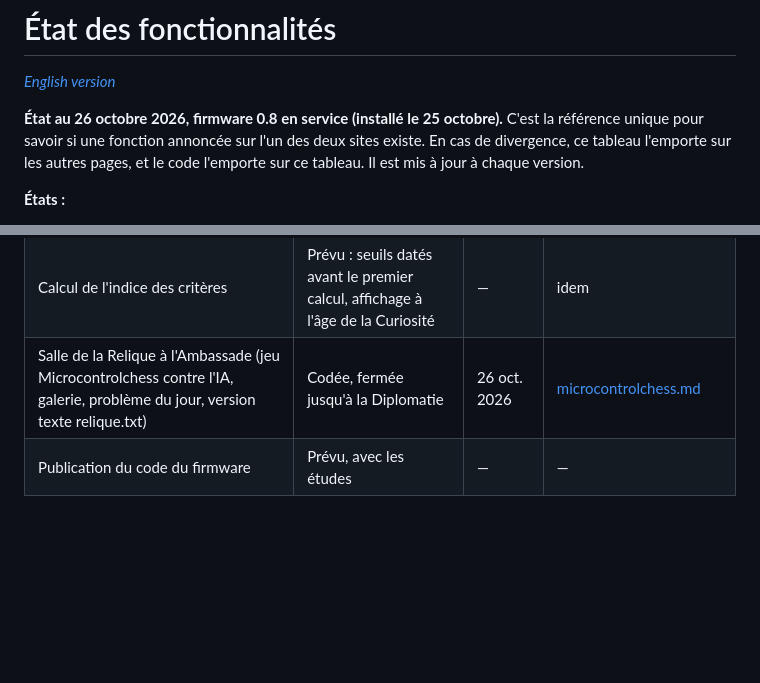
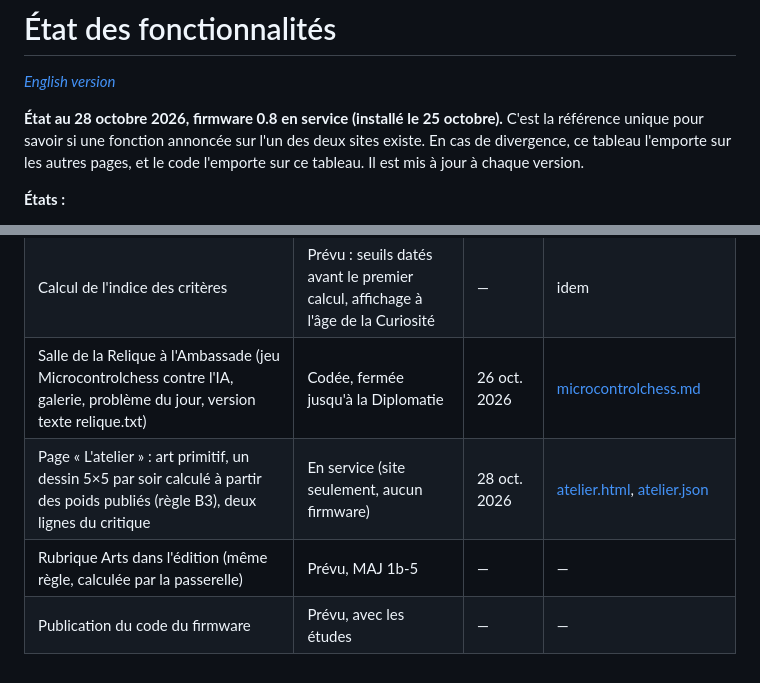
Before and after one commit to branbriere/microcontroland-data, a Markdown page: documentation/etat-fonctionnalites.md, 2 parts joined by grey strips. Drawn GitHub-style; blank space fills up the shorter version.

```diff
--- a/documentation/etat-fonctionnalites.md
+++ b/documentation/etat-fonctionnalites.md
@@ -2,7 +2,7 @@
 
 *[English version](etat-fonctionnalites.en.md)*
 
-**État au 26 octobre 2026, firmware 0.8 en service (installé le 25 octobre).** C'est la référence unique pour savoir si une fonction annoncée sur l'un des deux sites existe. En cas de divergence, ce tableau l'emporte sur les autres pages, et le code l'emporte sur ce tableau. Il est mis à jour à chaque version.
+**État au 28 octobre 2026, firmware 0.8 en service (installé le 25 octobre).** C'est la référence unique pour savoir si une fonction annoncée sur l'un des deux sites existe. En cas de divergence, ce tableau l'emporte sur les autres pages, et le code l'emporte sur ce tableau. Il est mis à jour à chaque version.
 
 **États :**
 - **En service** : la fonction tourne dans la boîte ou sur les sites.
@@ -78,4 +78,6 @@ Le firmware n'est pas encore public (il le sera avec les études). D'ici là, la
 | Tableau des 18 critères de vie artificielle (grille v2) | En service, états « en attente » | 19 oct. 2026 | [grille-criteres-v2.md](grille-criteres-v2.md) |
 | Calcul de l'indice des critères | Prévu : seuils datés avant le premier calcul, affichage à l'âge de la Curiosité | — | idem |
 | Salle de la Relique à l'Ambassade (jeu Microcontrolchess contre l'IA, galerie, problème du jour, version texte relique.txt) | Codée, fermée jusqu'à la Diplomatie | 26 oct. 2026 | [microcontrolchess.md](microcontrolchess.md) |
+| Page « L'atelier » : art primitif, un dessin 5×5 par soir calculé à partir des poids publiés (règle B3), deux lignes du critique | En service (site seulement, aucun firmware) | 28 oct. 2026 | [atelier.html](https://www.microcontroland.org/atelier.html), [atelier.json](https://www.microcontroland.org/atelier.json) |
+| Rubrique Arts dans l'édition (même règle, calculée par la passerelle) | Prévu, MAJ 1b-5 | — | — |
 | Publication du code du firmware | Prévu, avec les études | — | — |
```
Also changed, not shown: documentation/etat-fonctionnalites.en.md (+3 -1 lines).
